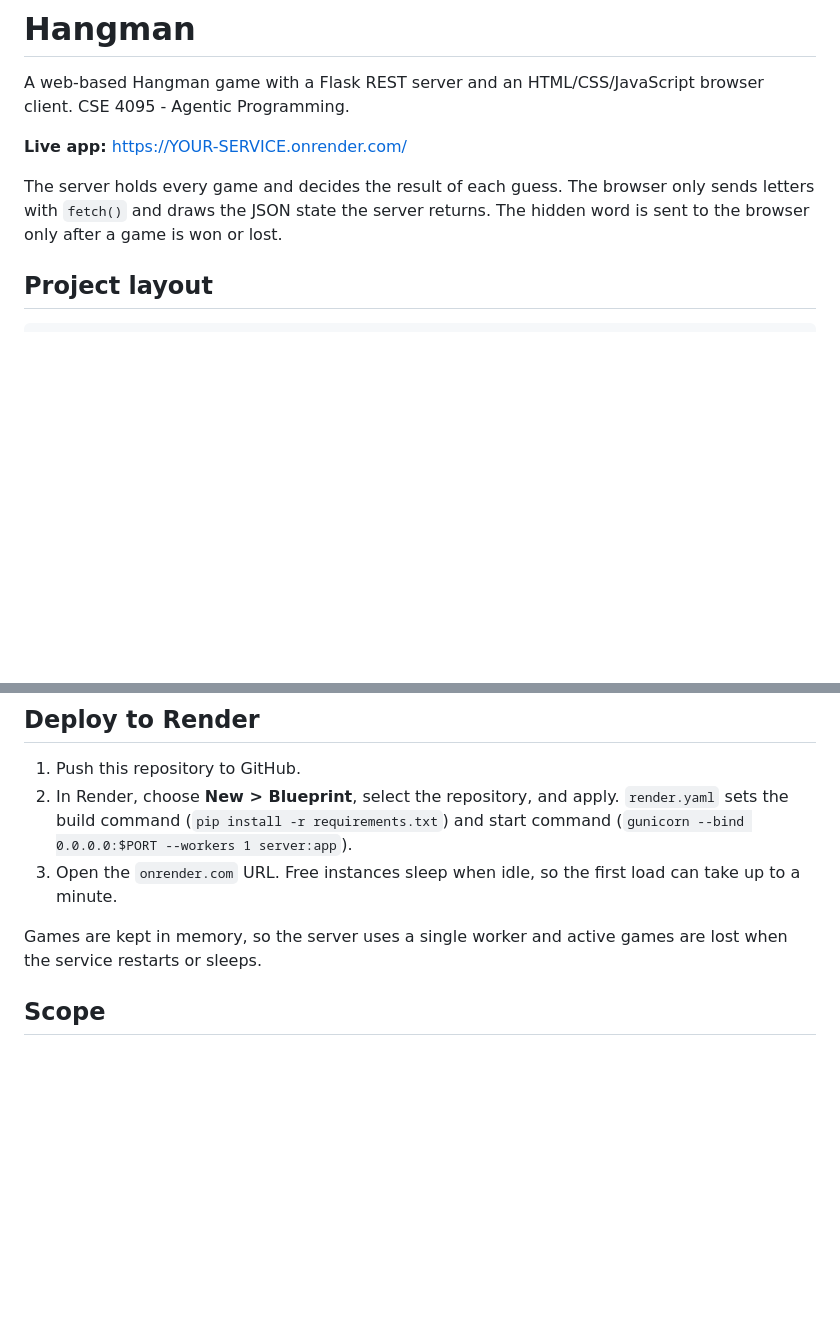
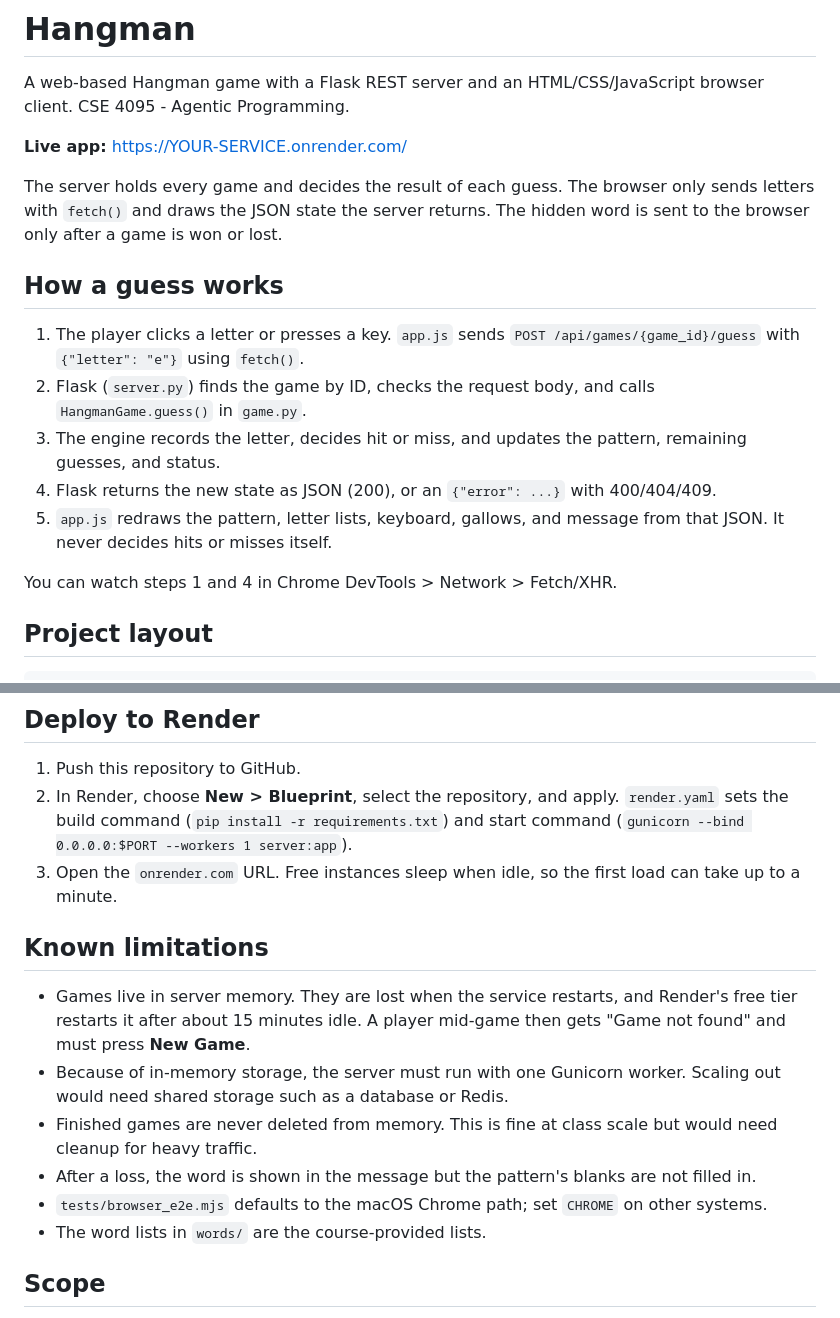
Before and after one commit to george3281/hangman, a Markdown page: README.md, 2 parts joined by grey strips. Drawn GitHub-style; blank space fills up the shorter version.

Commit message:
README: explain request flow and list known limitations

```diff
--- a/README.md
+++ b/README.md
@@ -8,6 +8,21 @@ browser client. CSE 4095 - Agentic Programming.
 The server holds every game and decides the result of each guess. The browser
 only sends letters with `fetch()` and draws the JSON state the server returns.
 The hidden word is sent to the browser only after a game is won or lost.
+
+## How a guess works
+
+1. The player clicks a letter or presses a key. `app.js` sends
+   `POST /api/games/{game_id}/guess` with `{"letter": "e"}` using `fetch()`.
+2. Flask (`server.py`) finds the game by ID, checks the request body, and
+   calls `HangmanGame.guess()` in `game.py`.
+3. The engine records the letter, decides hit or miss, and updates the
+   pattern, remaining guesses, and status.
+4. Flask returns the new state as JSON (200), or an `{"error": ...}` with
+   400/404/409.
+5. `app.js` redraws the pattern, letter lists, keyboard, gallows, and message
+   from that JSON. It never decides hits or misses itself.
+
+You can watch steps 1 and 4 in Chrome DevTools > Network > Fetch/XHR.
 
 ## Project layout
 
@@ -102,8 +117,20 @@ curl -s http://127.0.0.1:5000/api/games/GAME_ID
 3. Open the `onrender.com` URL. Free instances sleep when idle, so the first
    load can take up to a minute.
 
-Games are kept in memory, so the server uses a single worker and active games
-are lost when the service restarts or sleeps.
+## Known limitations
+
+- Games live in server memory. They are lost when the service restarts, and
+  Render's free tier restarts it after about 15 minutes idle. A player
+  mid-game then gets "Game not found" and must press **New Game**.
+- Because of in-memory storage, the server must run with one Gunicorn worker.
+  Scaling out would need shared storage such as a database or Redis.
+- Finished games are never deleted from memory. This is fine at class scale
+  but would need cleanup for heavy traffic.
+- After a loss, the word is shown in the message but the pattern's blanks are
+  not filled in.
+- `tests/browser_e2e.mjs` defaults to the macOS Chrome path; set `CHROME` on
+  other systems.
+- The word lists in `words/` are the course-provided lists.
 
 ## Scope
 
```
